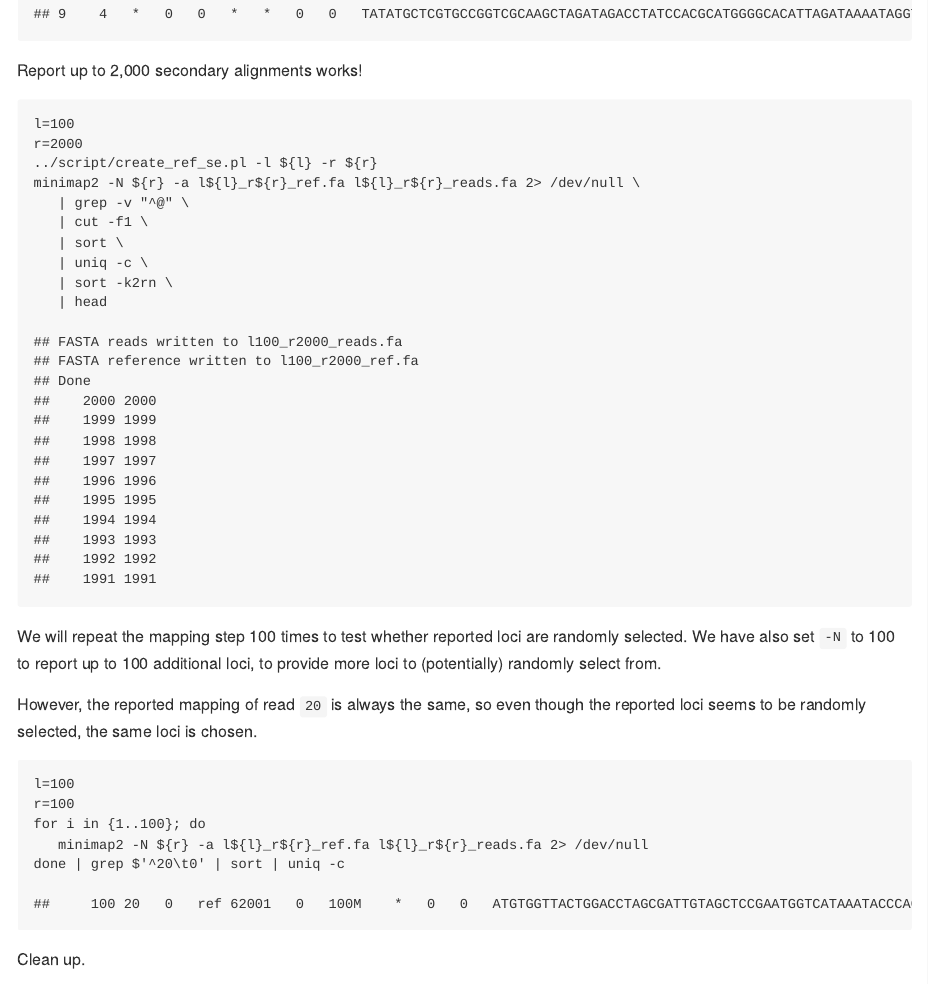
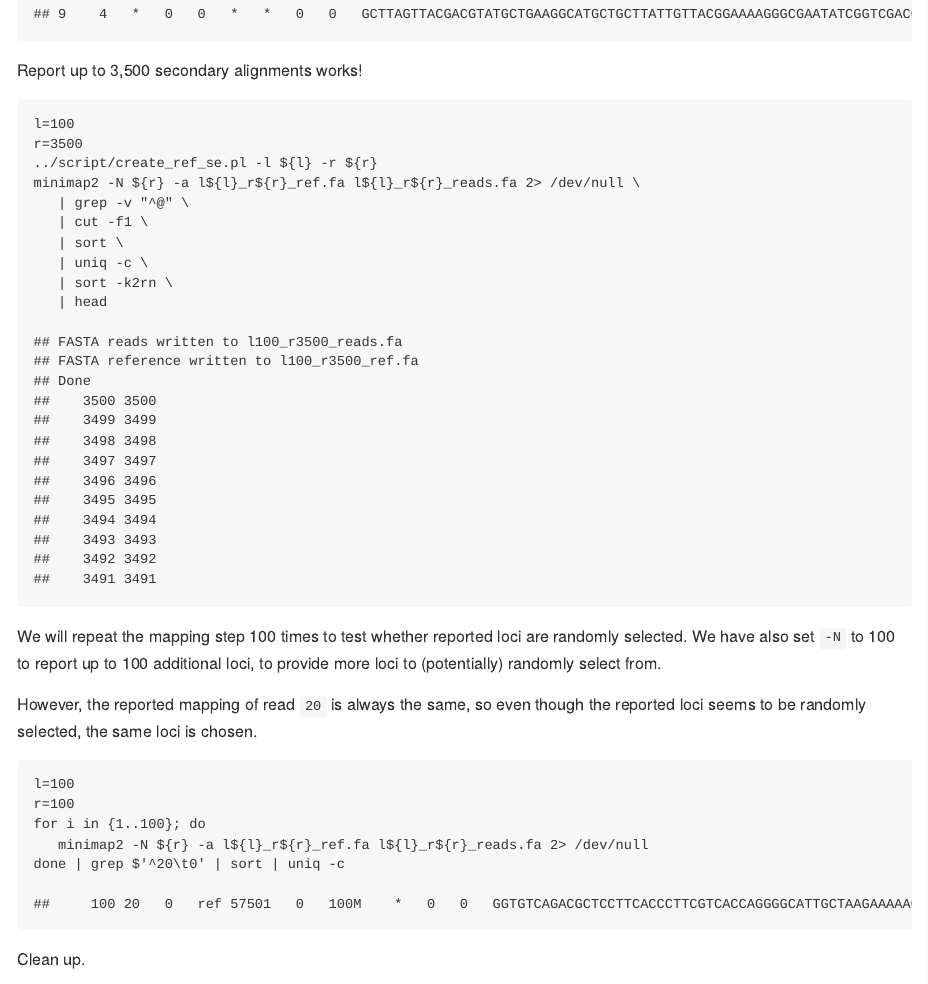
Before and after one commit to davetang/multimapping, an R Markdown document (minimap2/readme.Rmd): the page in a window 1100 px wide, from 4370 px down. The pictures show the output file minimap2/README.md that the author committed with the source, drawn offline in the style of GitHub.

Commit message:
Additional loci

````diff
--- a/minimap2/readme.Rmd
+++ b/minimap2/readme.Rmd
@@ -93,11 +93,11 @@ echo $?
 head r${r}.sam
 ```
 
-Report up to 2,000 secondary alignments works!
+Report up to 3,500 secondary alignments works!
 
 ```{bash engine.opts='-l'}
 l=100
-r=2000
+r=3500
 ../script/create_ref_se.pl -l ${l} -r ${r}
 minimap2 -N ${r} -a l${l}_r${r}_ref.fa l${l}_r${r}_reads.fa 2> /dev/null \
    | grep -v "^@" \
````
Also changed, not shown: minimap2/README.md.
